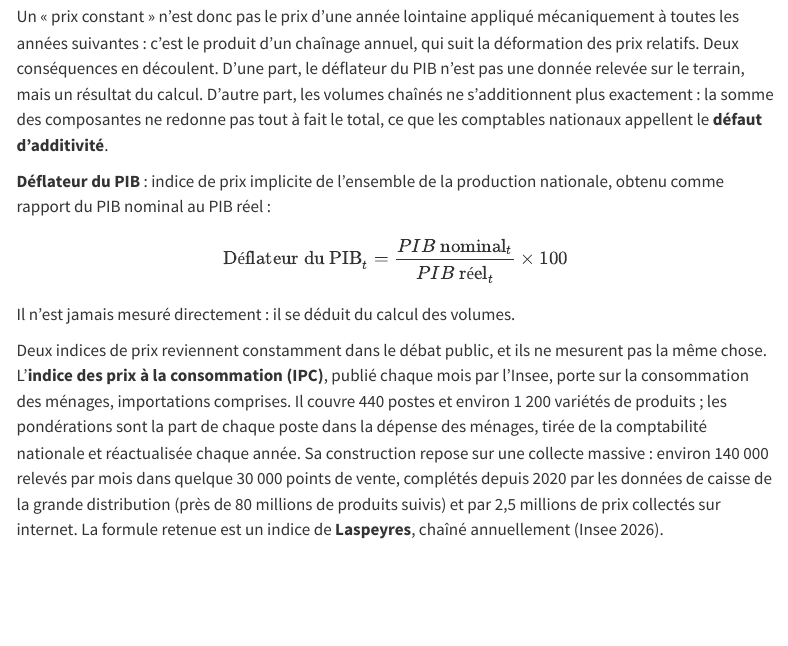
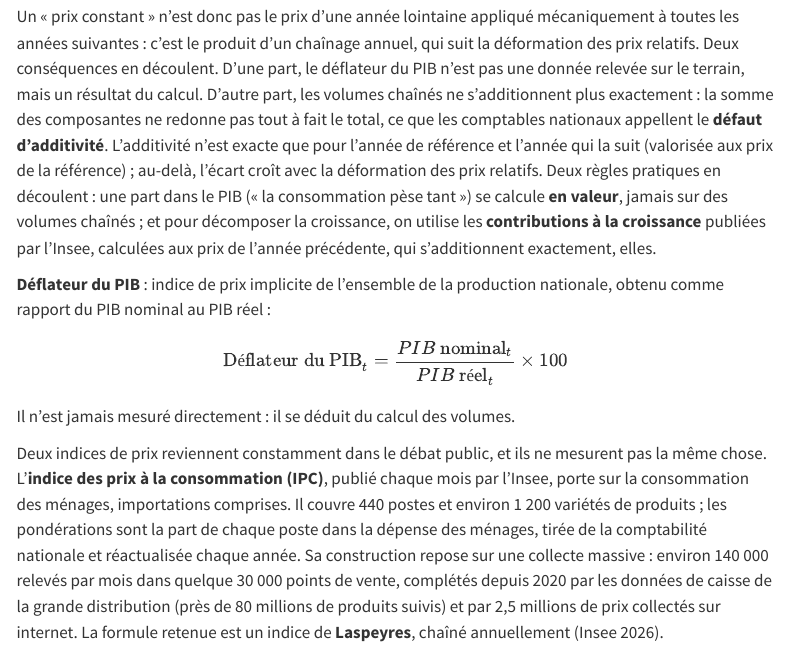
Before and after one commit to PierreBeaucoral/macro1-aes, a Quarto document (cours/chap1.qmd): the page in a window 1100 px wide, from 2970 px down. Rendered offline with R 4.5, knitr and Pandoc in place of Quarto, with nearby package versions; menus at the side of the page are left out.

Commit message:
Chapitre I : précise la portée du défaut d'additivité
Ajoute la règle exacte (additivité vraie l'année de référence et la
suivante seulement) et les deux règles pratiques : parts en valeur,
décomposition par les contributions à la croissance de l'Insee.

Co-Authored-By: Claude Opus 5 (1M context) <noreply@anthropic.com>
Claude-Session: https://claude.ai/code/session_01AkS51YXZenHGVpGkHwExdo

```diff
--- a/cours/chap1.qmd
+++ b/cours/chap1.qmd
@@ -160,7 +160,7 @@ La valeur produite passe de 1 000 à 1 122 euros, soit **+12,2 %** en nominal, a
 
 Reste enfin à **chaîner**. Chaque année est valorisée aux prix de l'année précédente, puis les taux de croissance ainsi obtenus sont enchaînés les uns aux autres (on parle de **volumes chaînés**, conformément au système européen des comptes SEC 2010), et le résultat est réexprimé en euros d'une année de référence, 2020 pour les comptes nationaux français.
 
-Un « prix constant » n'est donc pas le prix d'une année lointaine appliqué mécaniquement à toutes les années suivantes : c'est le produit d'un chaînage annuel, qui suit la déformation des prix relatifs. Deux conséquences en découlent. D'une part, le déflateur du PIB n'est pas une donnée relevée sur le terrain, mais un résultat du calcul. D'autre part, les volumes chaînés ne s'additionnent plus exactement : la somme des composantes ne redonne pas tout à fait le total, ce que les comptables nationaux appellent le **défaut d'additivité**.
+Un « prix constant » n'est donc pas le prix d'une année lointaine appliqué mécaniquement à toutes les années suivantes : c'est le produit d'un chaînage annuel, qui suit la déformation des prix relatifs. Deux conséquences en découlent. D'une part, le déflateur du PIB n'est pas une donnée relevée sur le terrain, mais un résultat du calcul. D'autre part, les volumes chaînés ne s'additionnent plus exactement : la somme des composantes ne redonne pas tout à fait le total, ce que les comptables nationaux appellent le **défaut d'additivité**. L'additivité n'est exacte que pour l'année de référence et l'année qui la suit (valorisée aux prix de la référence) ; au-delà, l'écart croît avec la déformation des prix relatifs. Deux règles pratiques en découlent : une part dans le PIB (« la consommation pèse tant ») se calcule **en valeur**, jamais sur des volumes chaînés ; et pour décomposer la croissance, on utilise les **contributions à la croissance** publiées par l'Insee, calculées aux prix de l'année précédente, qui s'additionnent exactement, elles.
 
 ::: {.definition}
 **Déflateur du PIB** : indice de prix implicite de l'ensemble de la production nationale, obtenu comme rapport du PIB nominal au PIB réel :
```
